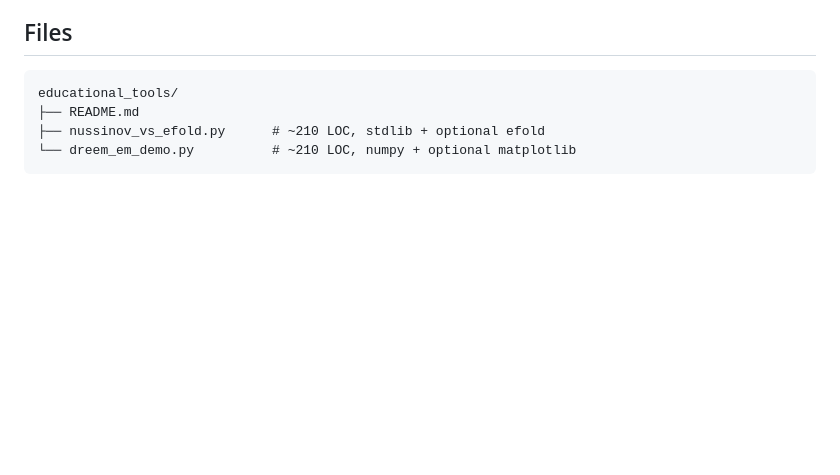
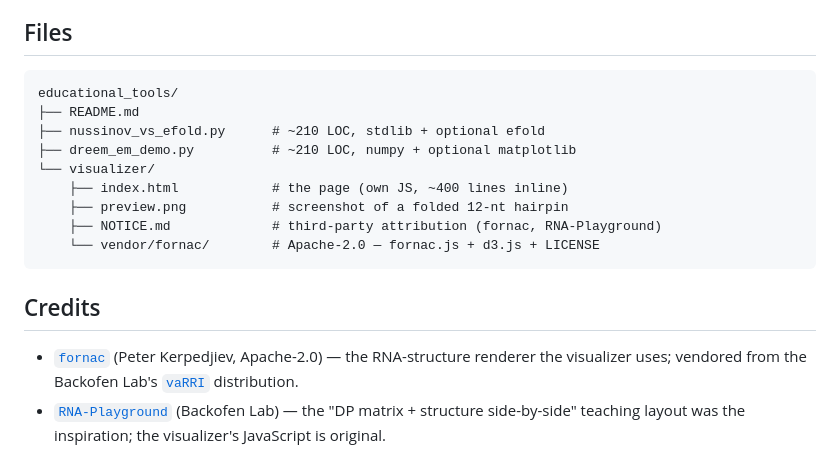
Before and after one commit to r-sayar/rna-folding-edu, a Markdown page: README.md, the part around the change printed below. GitHub-like rendering; blank space fills up the shorter version.

````diff
--- a/README.md
+++ b/README.md
@@ -92,5 +115,20 @@ matplotlib is available.
 educational_tools/
 ├── README.md
 ├── nussinov_vs_efold.py      # ~210 LOC, stdlib + optional efold
-└── dreem_em_demo.py          # ~210 LOC, numpy + optional matplotlib
+├── dreem_em_demo.py          # ~210 LOC, numpy + optional matplotlib
+└── visualizer/
+    ├── index.html            # the page (own JS, ~400 lines inline)
+    ├── preview.png           # screenshot of a folded 12-nt hairpin
+    ├── NOTICE.md             # third-party attribution (fornac, RNA-Playground)
+    └── vendor/fornac/        # Apache-2.0 — fornac.js + d3.js + LICENSE
 ```
+
+## Credits
+
+- [`fornac`](https://github.com/ViennaRNA/fornac) (Peter Kerpedjiev,
+  Apache-2.0) — the RNA-structure renderer the visualizer uses; vendored
+  from the Backofen Lab's [`vaRRI`](https://github.com/BackofenLab/vaRRI)
+  distribution.
+- [`RNA-Playground`](https://github.com/BackofenLab/RNA-Playground)
+  (Backofen Lab) — the "DP matrix + structure side-by-side" teaching
+  layout was the inspiration; the visualizer's JavaScript is original.
````
Also changed, not shown: other parts of README.md (+30 -7 lines), visualizer/NOTICE.md (added, +23 -0 lines), visualizer/preview.png (added), 6 other files.
